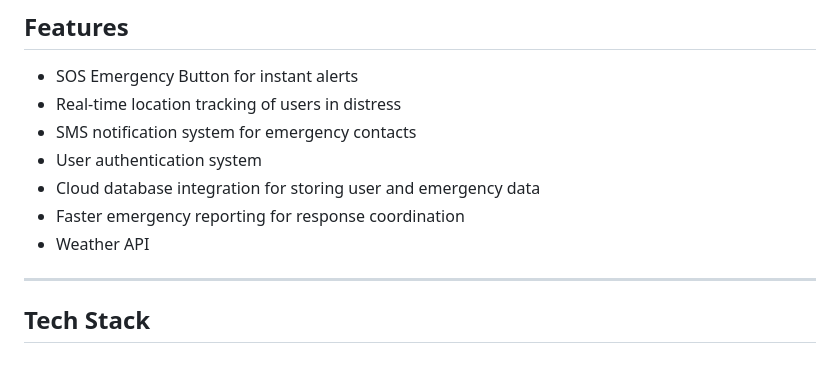
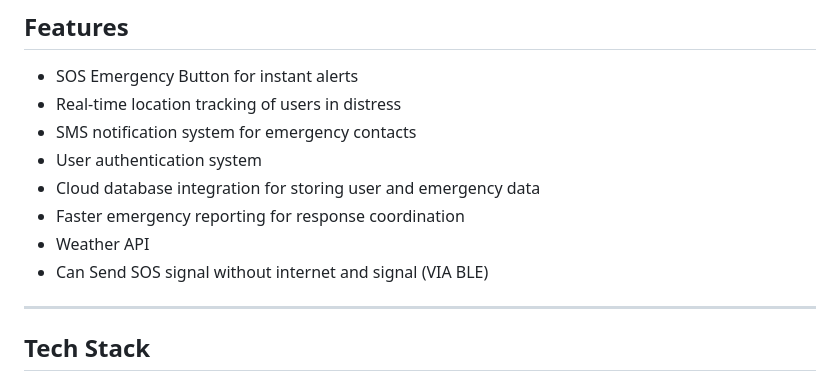
Before and after one commit to Jojojojo-Oj/special-succotash, a Markdown page: README.md, the part around one of its changes. Rendered like a GitHub page.

```diff
--- a/README.md
+++ b/README.md
@@ -13,6 +13,7 @@ A mobile emergency response application built using Flutter that helps users qui
 -  Cloud database integration for storing user and emergency data
 -  Faster emergency reporting for response coordination
 -  Weather API
+-  Can Send SOS signal without internet and signal (VIA BLE)
 ---
 
 ##  Tech Stack
```
Also changed, not shown: other parts of README.md (+12 -1 lines).
